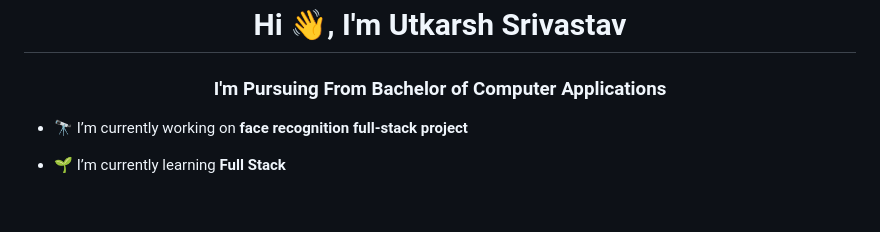
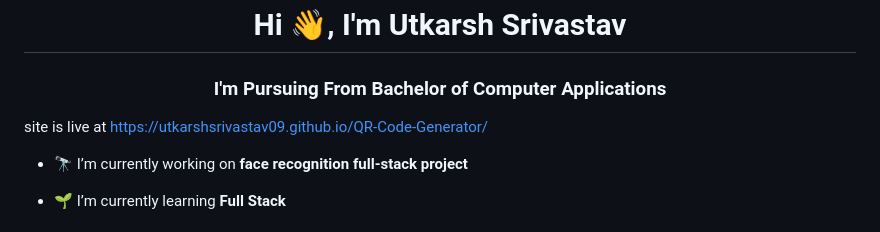
Before and after one commit to UtkarshSrivastav09/QR-Code-Generator, a Markdown page: README.md, the part around the change. Drawn GitHub-style.

```diff
--- a/README.md
+++ b/README.md
@@ -1,7 +1,7 @@
 <h1 align="center">Hi 👋, I'm Utkarsh Srivastav</h1>
 <h3 align="center">I'm Pursuing From Bachelor of Computer Applications</h3>
 
-
+site is live at https://utkarshsrivastav09.github.io/QR-Code-Generator/
 
 - 🔭 I’m currently working on **face recognition full-stack project**
 
```
